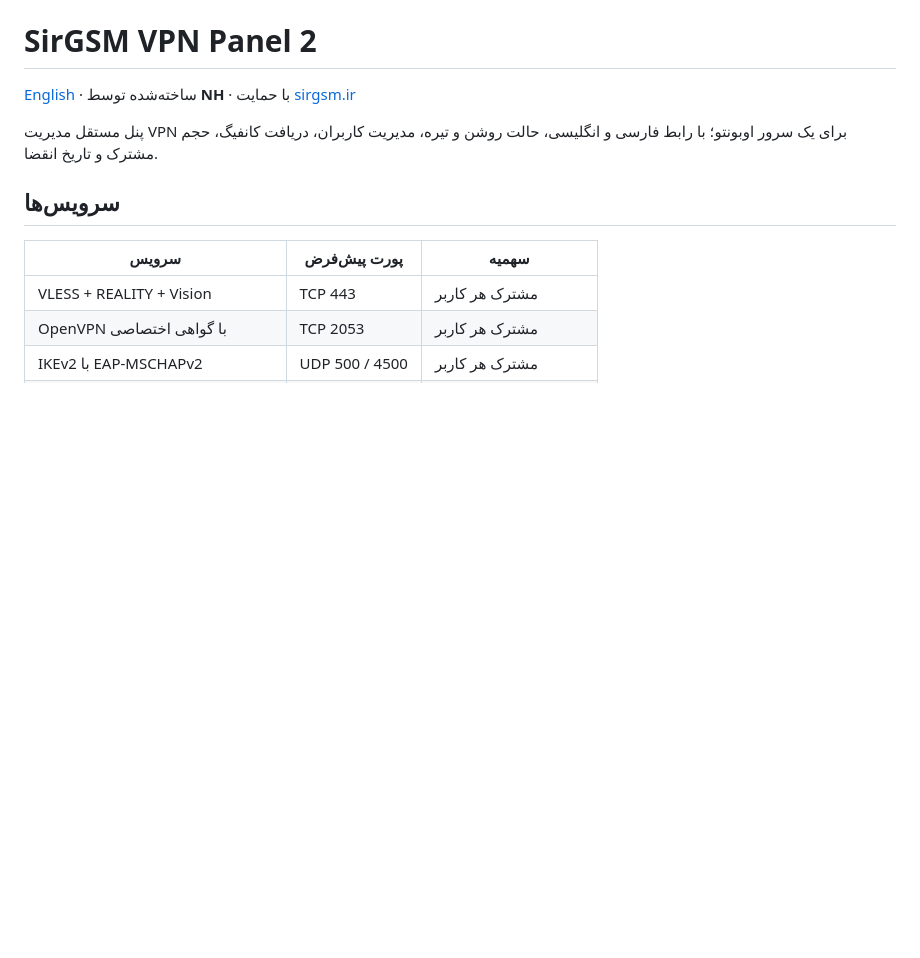
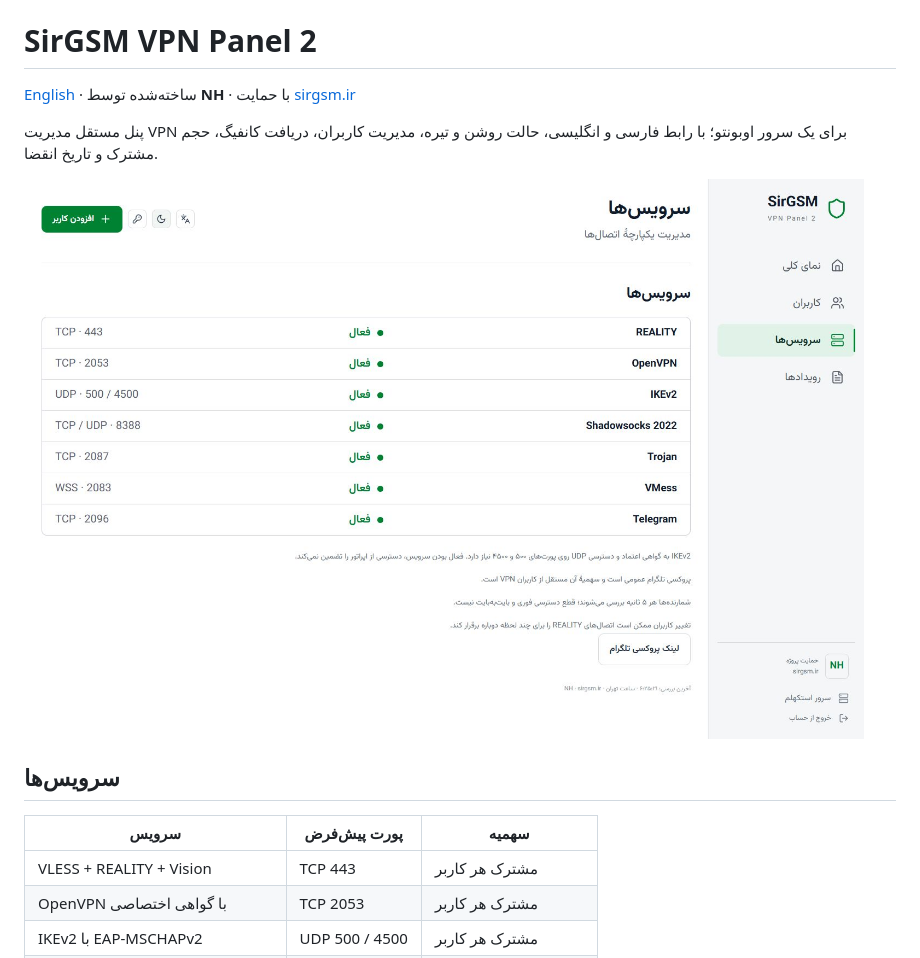
Before and after one commit to navidhaghpanah/sirgsm-vpn-panel-2, a Markdown page: README.fa.md, the part around the change. Drawn GitHub-style; pictures changed too: docs/screenshots/fa-light.png (added); blank space fills up the shorter version.

```diff
--- a/README.fa.md
+++ b/README.fa.md
@@ -4,6 +4,8 @@
 
 پنل مستقل مدیریت VPN برای یک سرور اوبونتو؛ با رابط فارسی و انگلیسی، حالت روشن
 و تیره، مدیریت کاربران، دریافت کانفیگ، حجم مشترک و تاریخ انقضا.
+
+![رابط فارسی در حالت روشن](docs/screenshots/fa-light.png)
 
 ## سرویس‌ها
 
```
Also changed, not shown: README.md (+4 -0 lines), docs/design-verification.md (added, +31 -0 lines), docs/screenshots/en-dark.png (added).
